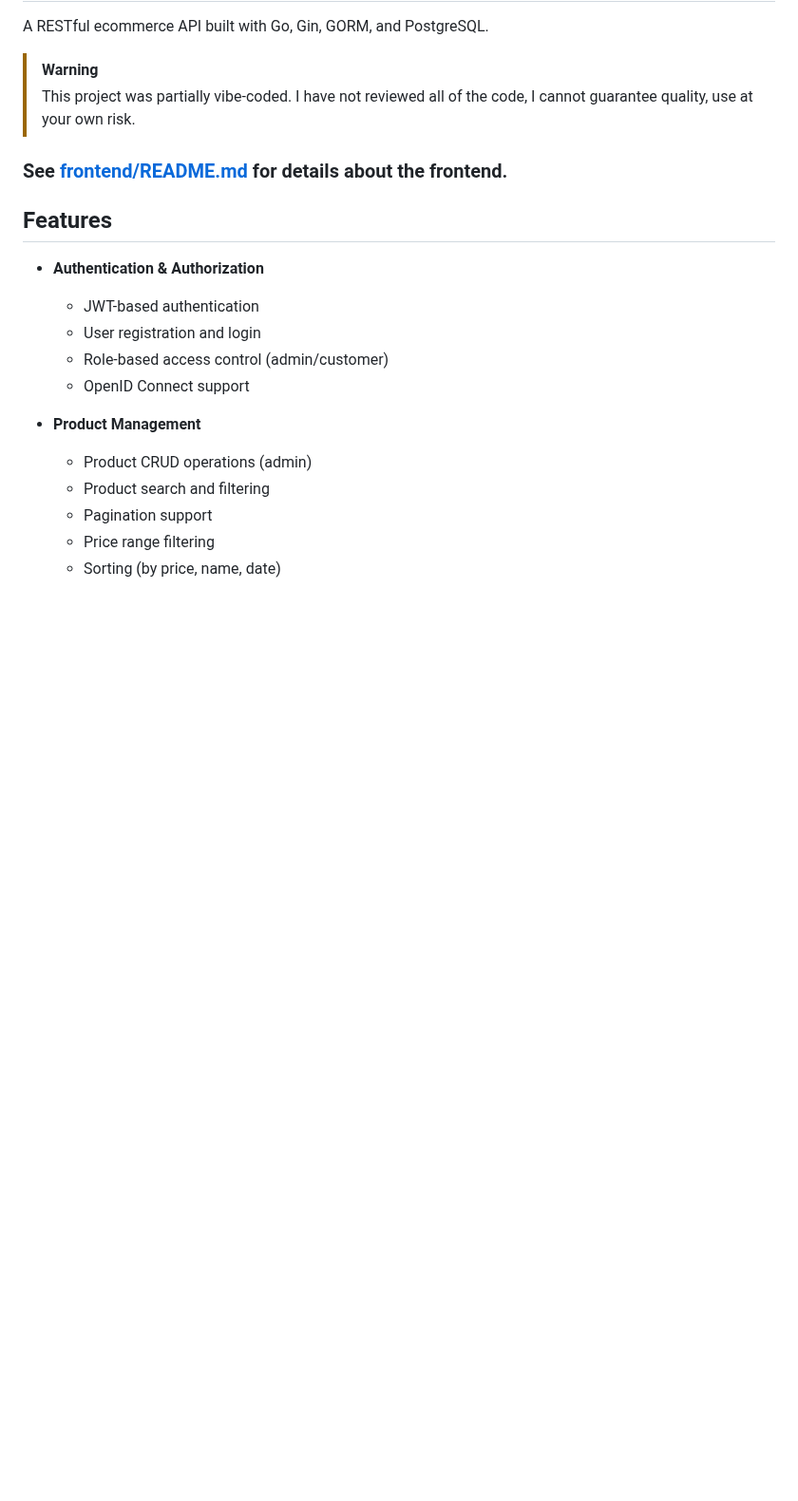
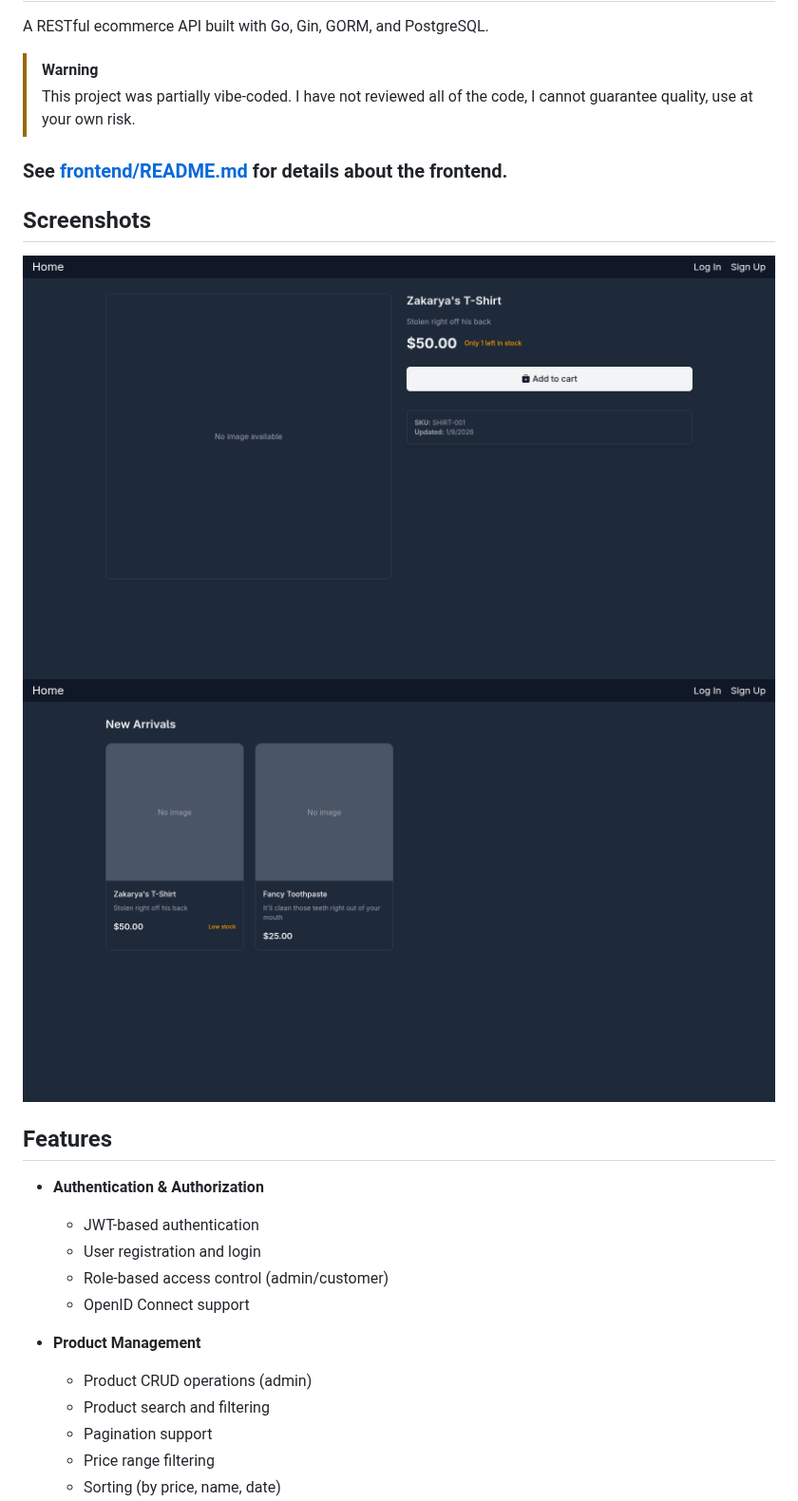
Before and after one commit to ColormaticStudios/ecommerce, a Markdown page: README.md, the part around the change. Shown at 95% size. GitHub-like rendering; pictures changed too: screenshots/homepage.png (added), screenshots/product-page.png (added); blank space fills up the shorter version.

Commit message:
Add screenshots

```diff
--- a/README.md
+++ b/README.md
@@ -6,6 +6,11 @@ A RESTful ecommerce API built with Go, Gin, GORM, and PostgreSQL.
 > This project was partially vibe-coded. I have not reviewed all of the code, I cannot guarantee quality, use at your own risk.
 
 ### See [frontend/README.md](frontend/README.md) for details about the frontend.
+
+## Screenshots
+
+![Product page](screenshots/product-page.png)
+![Homepage](screenshots/homepage.png)
 
 ## Features
 
```
